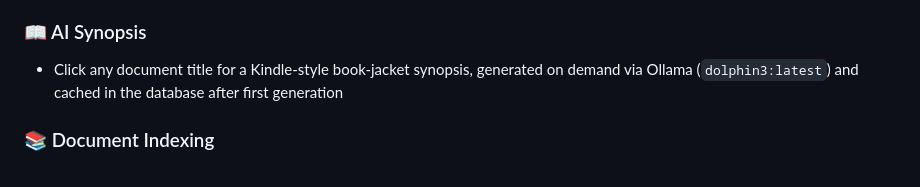
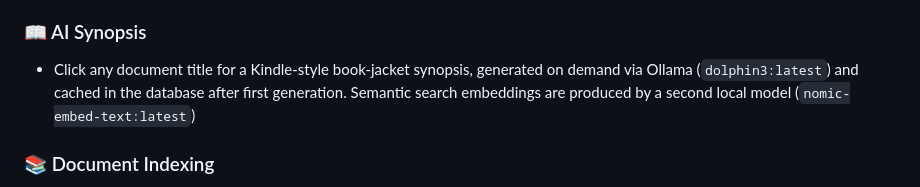
Before and after one commit to linuxrebel/DocuBrowser, a Markdown page: README.md, the part around the change. Rendered like a GitHub page.

Commit message:
docs: mention nomic-embed-text in AI Synopsis section

```diff
--- a/README.md
+++ b/README.md
@@ -45,8 +45,8 @@ synopsis generation (Ollama + nomic-embed-text + dolphin3). Supports multiple do
 
 ### 📖 AI Synopsis
 - Click any document title for a Kindle-style book-jacket synopsis, generated on demand
-  via Ollama (`dolphin3:latest`) and cached in the database after
-  first generation
+  via Ollama (`dolphin3:latest`) and cached in the database after first generation.
+  Semantic search embeddings are produced by a second local model (`nomic-embed-text:latest`)
 
 ### 📚 Document Indexing
 - **Formats**: PDF, DOCX, EPUB, MOBI, AZW3, AZW, HTML, TXT, Markdown
```
